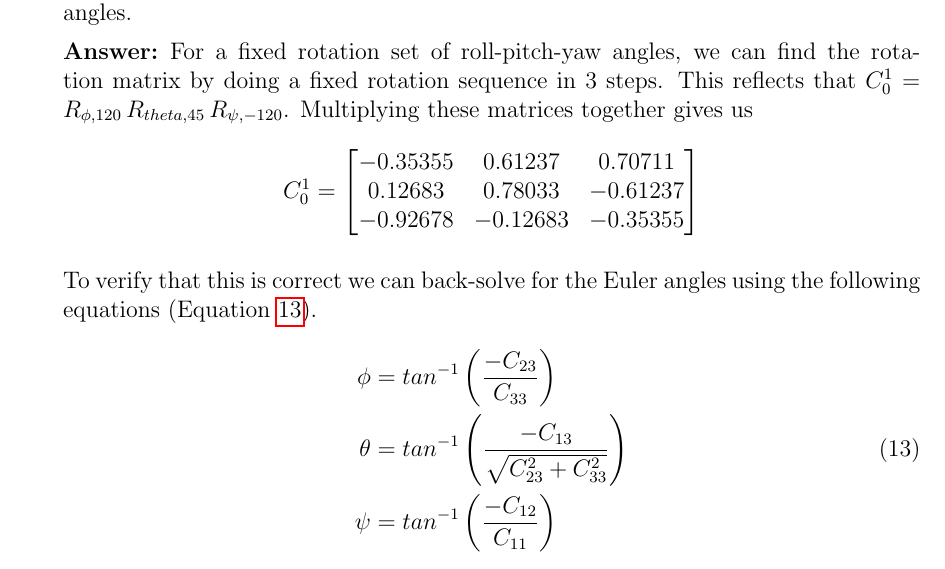
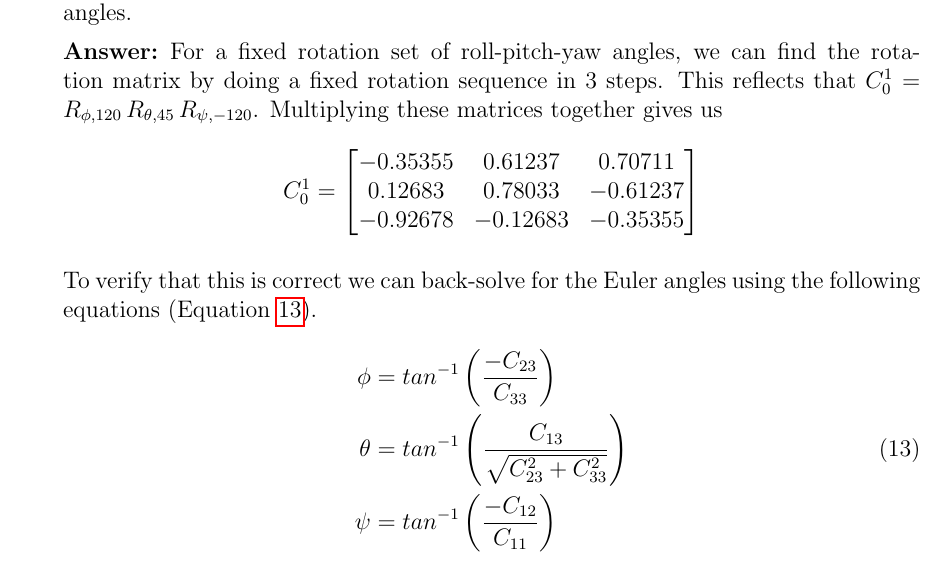
Before and after one commit to nsm0014-princiNav/hw2, a LaTeX problem sheet (hw2.tex): part of page 13 of 16, cut so that both start at the same text. Compiled offline with pdfLaTeX.

Commit message:
corrected 8

```diff
--- a/hw2.tex
+++ b/hw2.tex
@@ -445,7 +445,7 @@
     \question{Given the roll-pitch-yaw angles ($\phi$, $\theta$, $\psi$) = ($120^o$, $45^o$, $-120^o$), find the rotation matrix that describes the same orientation. Assume the $ZYX$ series of rotations. Verify that you have constructed the correct rotation matrix by backing out the angles.}
 
     \solution{%
-    For a fixed rotation set of roll-pitch-yaw angles, we can find the rotation matrix by doing a fixed rotation sequence in 3 steps. This reflects that $C_0^1 = R_{\phi,120}\,R_{theta,45}\,R_{\psi,-120}$. Multiplying these matrices together gives us
+    For a fixed rotation set of roll-pitch-yaw angles, we can find the rotation matrix by doing a fixed rotation sequence in 3 steps. This reflects that $C_0^1 = R_{\phi,120}\,R_{\theta,45}\,R_{\psi,-120}$. Multiplying these matrices together gives us
     \begin{equation*}
         C_0^1 =
         \begin{bmatrix}
@@ -459,7 +459,7 @@
     \begin{equation}
         \begin{split}
             \phi & = tan^{-1}\left(\frac{-C_{23}}{C_{33}}\right) \\
-            \theta & = tan^{-1}\left(\frac{-C_{13}}{\sqrt{C_{23}^2 + C_{33}^2}}\right) \\
+            \theta & = tan^{-1}\left(\frac{C_{13}}{\sqrt{C_{23}^2 + C_{33}^2}}\right) \\
             \psi & = tan^{-1}\left(\frac{-C_{12}}{C_{11}}\right)\\
         \end{split}
         \label{eq:13}
```
